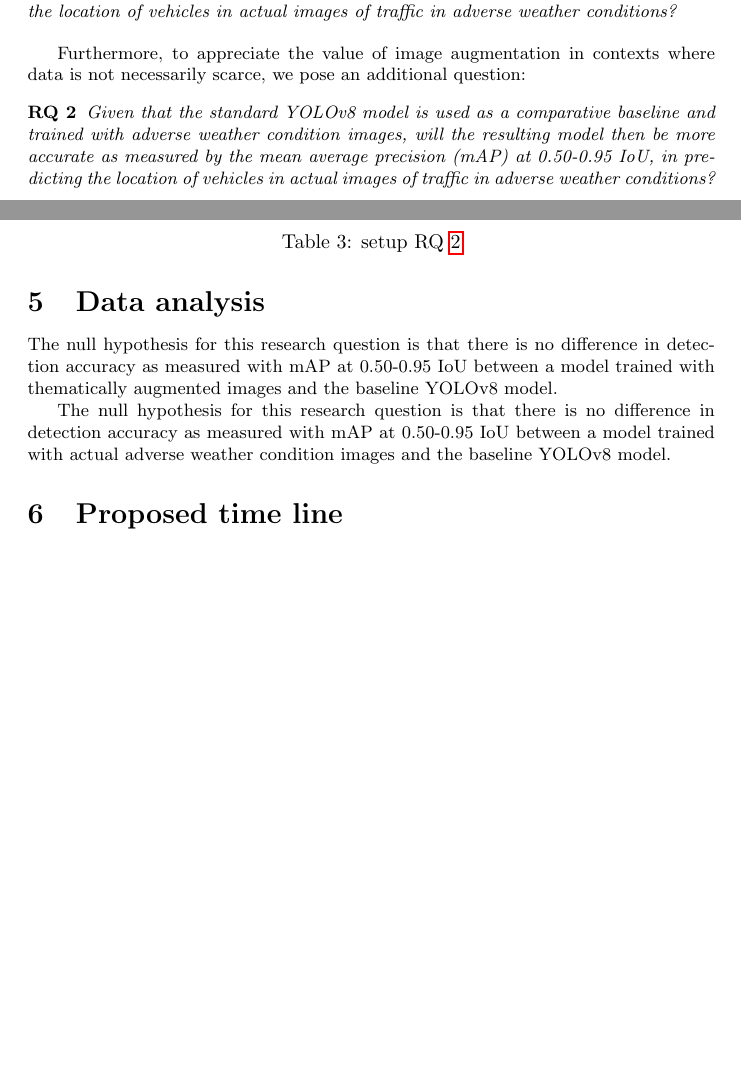
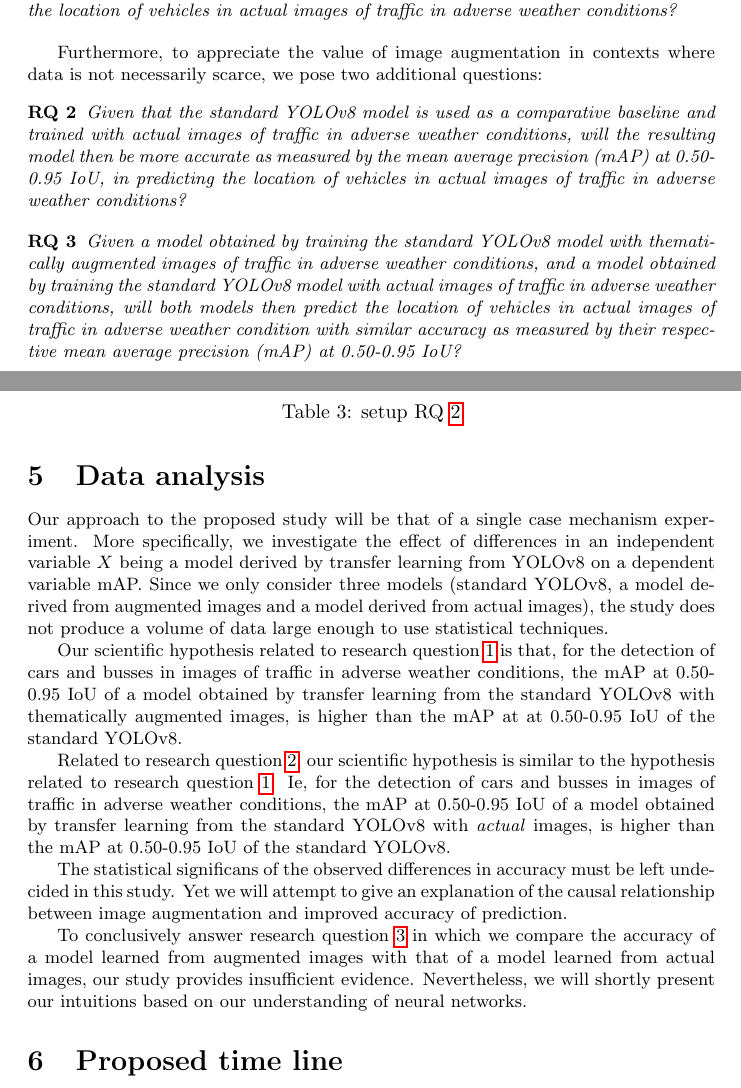
Before and after one commit to avhou/rmai, a LaTeX paper (proposal/researchProposal.tex): two parts of pages 3 and 7 of 8 before the commit and two parts of pages 3 and 7 of 9 after it, joined at a grey line, cut so that both start at the same text, the shorter picture padded with empty space. Compiled offline with pdfLaTeX.

Commit message:
Furthering the Data analysis section
Also some minor additions and improvements throughout the document.

```diff
--- a/proposal/researchProposal.tex
+++ b/proposal/researchProposal.tex
@@ -55,10 +55,15 @@
 		Given that the standard YOLO{\small v8} model is used as a comparative baseline and trained with thematically augmented images, will the resulting model then be more accurate as measured by the mean average precision (mAp) at 0.50-0.95 IoU, in predicting the location of vehicles in actual images of traffic in adverse weather conditions?
 	\end{researchquestion}
 
-	Furthermore, to appreciate the value of image augmentation in contexts where data is not necessarily scarce, we pose an additional question:
+	Furthermore, to appreciate the value of image augmentation in contexts where data is not necessarily scarce, we pose two additional questions:
 	\begin{researchquestion}
 		\label{rq2}
-		Given that the standard YOLO{\small v8} model is used as a comparative baseline and trained with adverse weather condition images, will the resulting model then be more accurate as measured by the mean average precision (mAP) at 0.50-0.95 IoU, in predicting the location of vehicles in actual images of traffic in adverse weather conditions?
+		Given that the standard YOLO{\small v8} model is used as a comparative baseline and trained with actual images of traffic in adverse weather conditions, will the resulting model then be more accurate as measured by the mean average precision (mAP) at 0.50-0.95 IoU, in predicting the location of vehicles in actual images of traffic in adverse weather conditions?
+	\end{researchquestion}
+
+	\begin{researchquestion}
+		\label{rq3}
+		Given a model obtained by training the standard YOLO{\small v8} model with thematically augmented images of traffic in adverse weather conditions, and a model obtained by training the standard YOLO{\small v8} model with actual images of traffic in adverse weather conditions, will both models then predict the location of vehicles in actual images of traffic in adverse weather condition with similar accuracy as measured by their respective mean average precision (mAP) at 0.50-0.95 IoU?
 	\end{researchquestion}
 
 \section{Research method}
@@ -170,9 +175,16 @@
 
 \section{Data analysis}
 
-	The null hypothesis for this research question is that there is no difference in detection accuracy as measured with mAP at 0.50-0.95 IoU between a model trained with thematically augmented images and the baseline YOLO\small{v8} model.
+	Our approach to the proposed study will be that of a single case mechanism experiment. More specifically, we investigate the effect of differences in an independent variable $X$ being a model derived by transfer learning from YOLO{\small v8} on a dependent variable mAP. Since we only consider three models (standard YOLO{\small v8}, a model derived from augmented images and a model derived from actual images), the study does not produce a volume of data large enough to use statistical techniques.
 
-	The null hypothesis for this research question is that there is no difference in detection accuracy as measured with mAP at 0.50-0.95 IoU between a model trained with actual adverse weather condition images and the baseline YOLO\small{v8} model.
+	Our scientific hypothesis related to research question \ref{rq1} is that, for the detection of cars and busses in images of traffic in adverse weather conditions, the mAP at 0.50-0.95 IoU of a model obtained by transfer learning from the standard YOLO{\small v8} with thematically augmented images, is higher than the mAP at at 0.50-0.95 IoU of the standard YOLO{\small v8}.
+
+	Related to research question \ref{rq2}, our scientific hypothesis is similar to the hypothesis related to research question \ref{rq1}. Ie, for the detection of cars and busses in images of traffic in adverse weather conditions, the mAP at 0.50-0.95 IoU of a model obtained by transfer learning from the standard YOLO{\small v8} with  \textit{actual} images, is higher than the mAP at 0.50-0.95 IoU of the standard YOLO{\small v8}.
+
+	The statistical significans of the observed differences in accuracy must be left undecided in this study. Yet we will attempt to give an explanation of the causal relationship between image augmentation and improved accuracy of prediction.
+
+	To conclusively answer research question \ref{rq3} in which we compare the accuracy of a model learned from augmented images with that of a model learned from actual images, our study provides insufficient evidence. Nevertheless, we will shortly present our intuitions based on our understanding of neural networks.
+
 
 \section{Proposed time line}
 
```
Also changed, not shown: proposal/researchProposal.pdf, proposal/researchProposal.tex (22 more changed lines), 3 other files.
